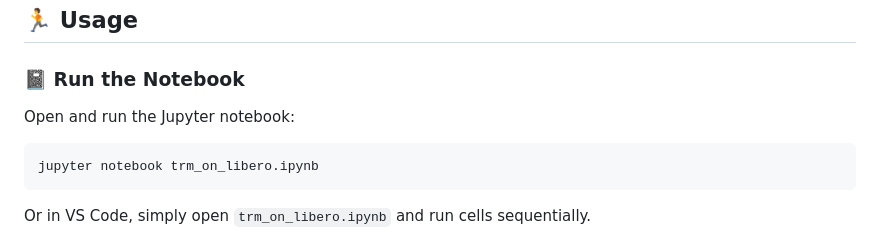
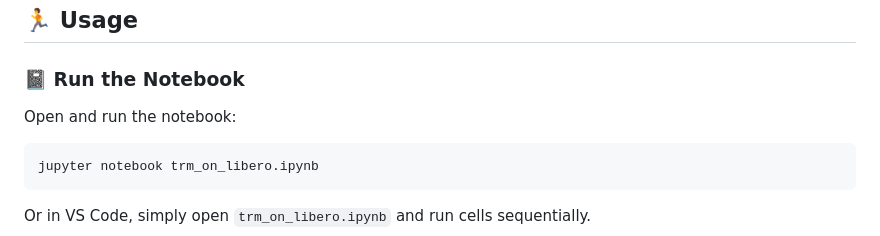
Before and after one commit to fraadap/Tiny-Recursive-Models-For-Robotics, a Markdown page: README.md, the part around the change. Rendered like a GitHub page.

````diff
--- a/README.md
+++ b/README.md
@@ -114,7 +114,7 @@ mv LIBERO/libero/datasets/* dataset/
 
 ### 📓 Run the Notebook
 
-Open and run the Jupyter notebook:
+Open and run the notebook:
 
 ```bash
 jupyter notebook trm_on_libero.ipynb
````
